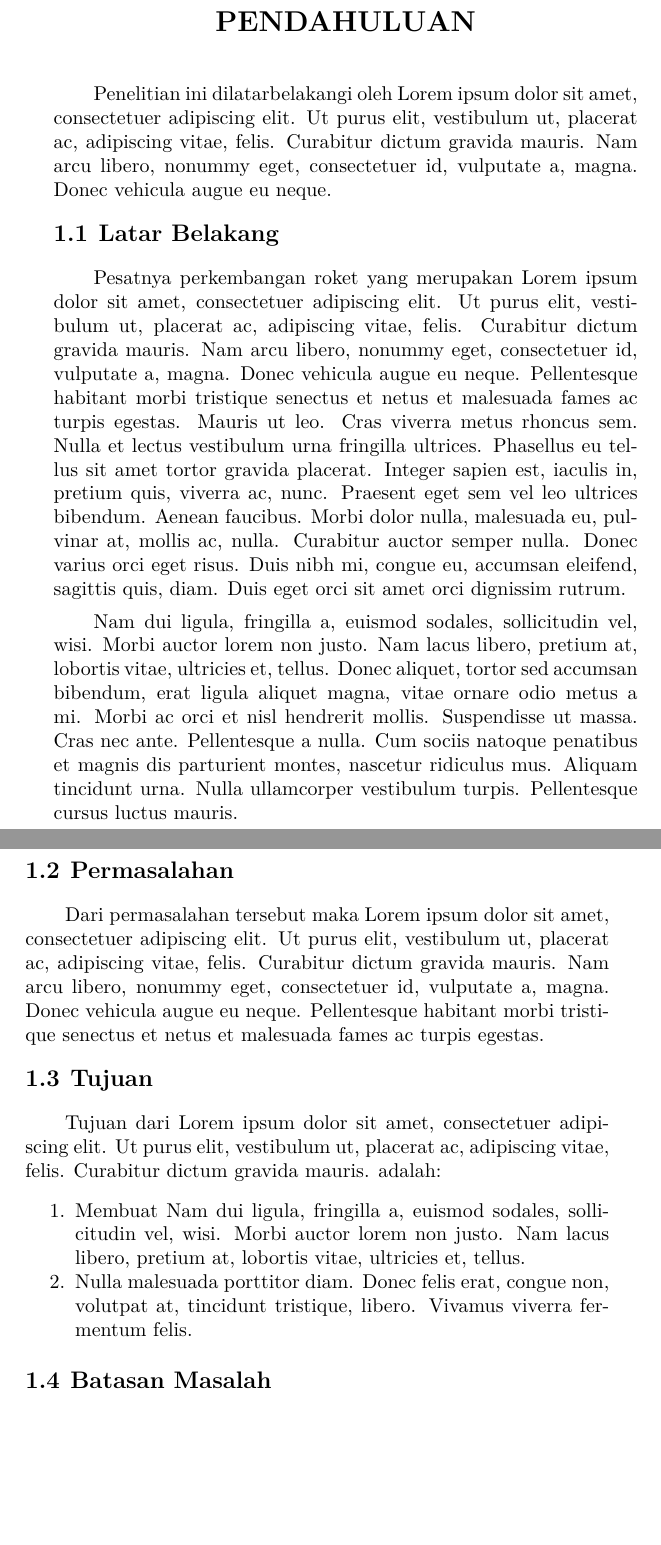
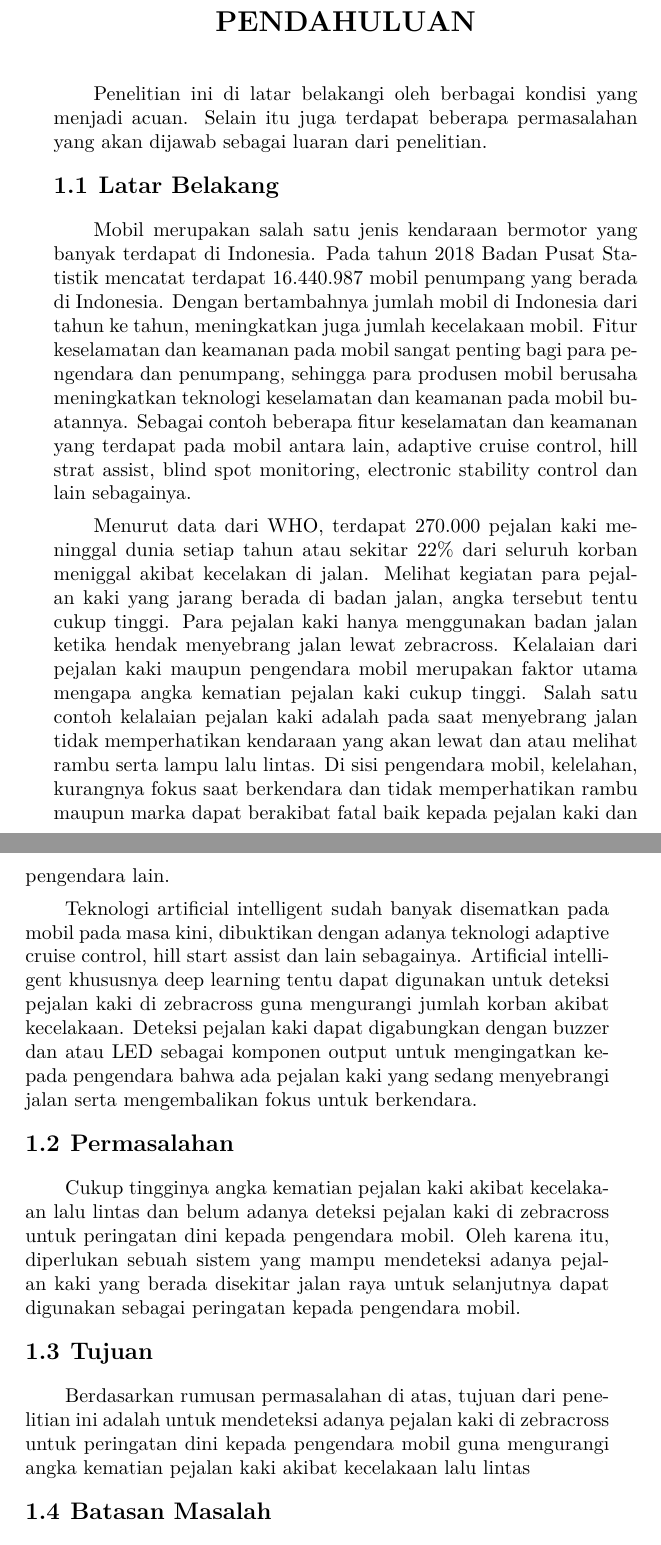
Before and after one commit to agung-wic/buku-tugasakhir, a LaTeX thesis (main.tex, which reads bab/1-pendahuluan.tex): two parts of pages 19 and 20 of 42 before the commit and two parts of pages 19 and 20 of 44 after it, joined at a grey line, cut so that both start at the same text, the shorter picture padded with empty space. Compiled offline with pdfLaTeX.

Commit message:
update chapter 1

```diff
--- a/bab/1-pendahuluan.tex
+++ b/bab/1-pendahuluan.tex
@@ -3,32 +3,30 @@
 
 % Ubah bagian-bagian berikut dengan isi dari pendahuluan
 
-Penelitian ini dilatarbelakangi oleh \lipsum[1][1-5]
+Penelitian ini di latar belakangi oleh berbagai kondisi yang menjadi acuan. Selain itu juga terdapat beberapa permasalahan yang akan dijawab sebagai luaran dari penelitian.
 
 \section{Latar Belakang}
 \label{sec:latarbelakang}
 
-Pesatnya perkembangan roket yang merupakan \lipsum[1]
+Mobil merupakan salah satu jenis kendaraan bermotor yang banyak terdapat di Indonesia. Pada tahun 2018 Badan Pusat Statistik mencatat terdapat 16.440.987 mobil penumpang yang berada di Indonesia. Dengan bertambahnya jumlah mobil di Indonesia dari tahun ke tahun, meningkatkan juga jumlah kecelakaan mobil. Fitur keselamatan dan keamanan pada mobil sangat penting bagi para pengendara dan penumpang, sehingga para produsen mobil berusaha meningkatkan teknologi keselamatan dan keamanan pada mobil buatannya. Sebagai contoh beberapa fitur keselamatan dan keamanan yang
+terdapat pada mobil antara lain, adaptive cruise control, hill strat assist, blind spot monitoring, electronic stability control dan lain sebagainya.
 
-\lipsum[2]
+Menurut data dari WHO, terdapat 270.000 pejalan kaki meninggal dunia setiap tahun atau sekitar 22\% dari seluruh korban meniggal akibat kecelakan di jalan. Melihat kegiatan para pejalan kaki yang jarang berada di badan jalan, angka tersebut tentu cukup tinggi. Para pejalan kaki hanya menggunakan badan jalan ketika hendak menyebrang jalan lewat zebracross. Kelalaian dari pejalan kaki maupun pengendara mobil merupakan faktor utama mengapa angka kematian pejalan kaki cukup tinggi. Salah satu contoh kelalaian pejalan kaki adalah pada saat menyebrang jalan tidak memperhatikan kendaraan yang akan lewat dan atau melihat rambu serta lampu lalu lintas. Di sisi pengendara mobil, kelelahan,
+kurangnya fokus saat berkendara dan tidak memperhatikan rambu maupun marka dapat berakibat fatal
+baik kepada pejalan kaki dan pengendara lain.
+
+Teknologi artificial intelligent sudah banyak disematkan pada mobil pada masa kini, dibuktikan
+dengan adanya teknologi adaptive cruise control, hill start assist dan lain sebagainya. Artificial intelligent khususnya deep learning tentu dapat digunakan untuk deteksi pejalan kaki di zebracross guna mengurangi jumlah korban akibat kecelakaan. Deteksi pejalan kaki dapat digabungkan dengan buzzer dan atau LED sebagai komponen output untuk mengingatkan kepada pengendara bahwa ada pejalan kaki yang sedang menyebrangi jalan serta mengembalikan fokus untuk berkendara.
 
 \section{Permasalahan}
 \label{sec:permasalahan}
 
-Dari permasalahan tersebut maka \lipsum[1][1-6]
+Cukup tingginya angka kematian pejalan kaki akibat kecelakaan lalu lintas dan belum adanya deteksi pejalan kaki di zebracross untuk peringatan dini kepada pengendara mobil. Oleh karena itu, diperlukan sebuah sistem yang mampu mendeteksi adanya pejalan kaki yang berada disekitar jalan raya untuk selanjutnya dapat digunakan sebagai peringatan kepada pengendara mobil.
 
 \section{Tujuan}
 \label{sec:Tujuan}
 
-Tujuan dari \lipsum[1][1-3] adalah:
-
-\begin{enumerate}[nolistsep]
-
-  \item Membuat \lipsum[2][1-3]
-
-  \item \lipsum[3][1-3]
-
-\end{enumerate}
+Berdasarkan rumusan permasalahan di atas, tujuan dari penelitian ini adalah untuk mendeteksi adanya pejalan kaki di zebracross untuk peringatan dini kepada pengendara mobil guna mengurangi angka kematian pejalan kaki akibat kecelakaan lalu lintas
 
 \section{Batasan Masalah}
 \label{sec:batasanmasalah}
```
Also changed, not shown: bab/3-desain-implementasi.tex (+14 -1 lines), gambar/flowchart-preprocessing.png (added), main.pdf, bab/1-pendahuluan.tex (7 more changed lines), 7 other files.
